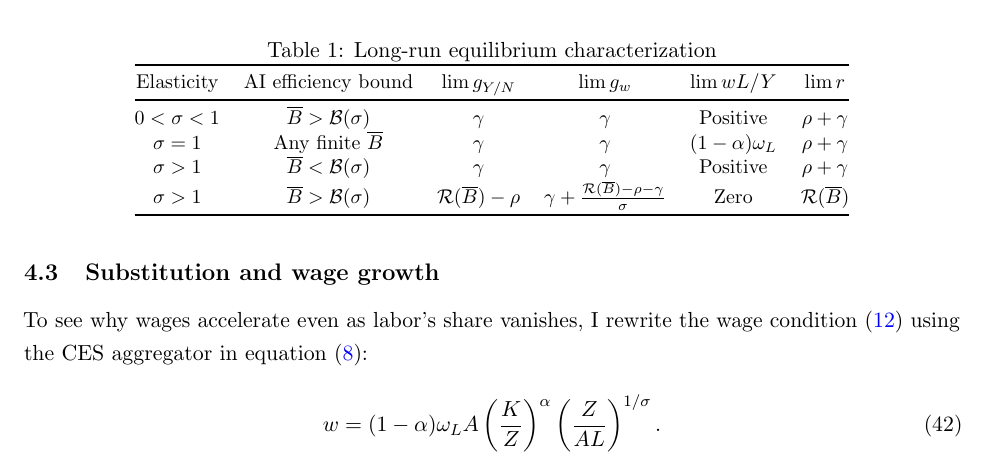
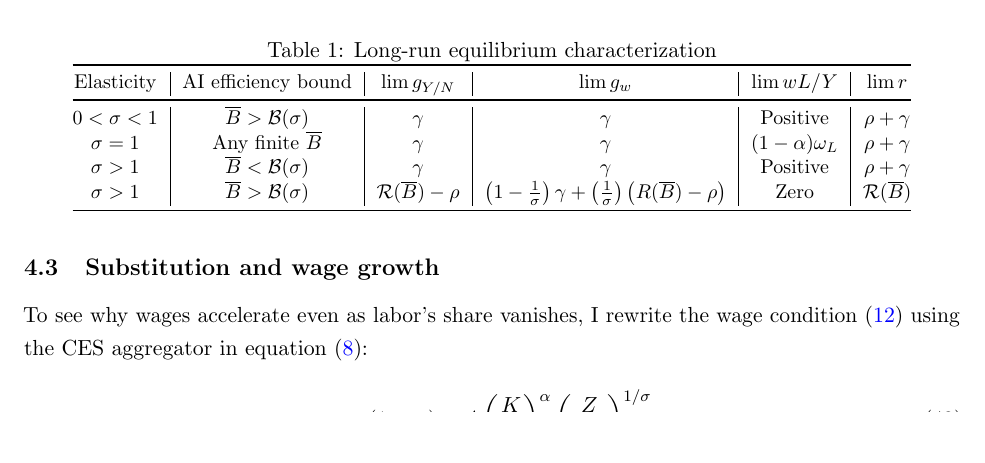
Before and after one commit to oliverpardo1979/ai-growth-and-labor, a LaTeX paper (main_rewrite.tex, which reads sections_rewrite/04_equilibrium_regimes.tex): part of page 17 of 75, cut so that both start at the same text, the shorter picture padded with empty space. Compiled offline with pdfLaTeX.

Commit message:
Mo small changes

```diff
--- a/sections_rewrite/04_equilibrium_regimes.tex
+++ b/sections_rewrite/04_equilibrium_regimes.tex
@@ -286,14 +286,14 @@ Table~\ref{tab:rewrite-finite-existence} summarizes the four cases of Propositio
 \caption{Long-run equilibrium characterization}
 \label{tab:rewrite-finite-existence}
 \small
-\begin{tabular}{@{}cccccc@{}}
+\begin{tabular}{@{}c|c|c|c|c|c@{}}
 \toprule
 Elasticity & AI efficiency bound & $\lim g_{Y/N}$ & $\lim g_w$ & $\lim wL/Y$ & $\lim r$ \\
 \midrule
 $0<\sigma<1$ & $\overline B>\mathcal B(\sigma)$ & $\gamma$ & $\gamma$ & Positive & $\rho+\gamma$ \\
 $\sigma=1$ & Any finite $\overline B$ & $\gamma$ & $\gamma$ & $(1-\alpha)\omega_L$ & $\rho+\gamma$ \\
 $\sigma>1$ & $\overline B<\mathcal B(\sigma)$ & $\gamma$ & $\gamma$ & Positive & $\rho+\gamma$ \\
-$\sigma>1$ & $\overline B>\mathcal B(\sigma)$ & $\mathcal R(\overline B) -\rho$ & $\gamma+\frac{\mathcal R(\overline B)-\rho-\gamma}{\sigma}$ & Zero & $\mathcal R(\overline B)$ \\
+$\sigma>1$ & $\overline B>\mathcal B(\sigma)$ & $\mathcal R(\overline B) -\rho$ & $\left(1-\frac{1}{\sigma}\right)\gamma+\left(\frac{1}{\sigma}\right)\left(R(\overline B)-\rho\right)$ & Zero & $\mathcal R(\overline B)$ \\
 \bottomrule
 \end{tabular}
 \end{table}
```
